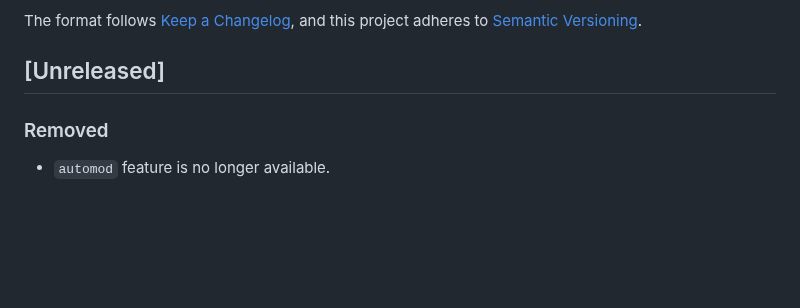
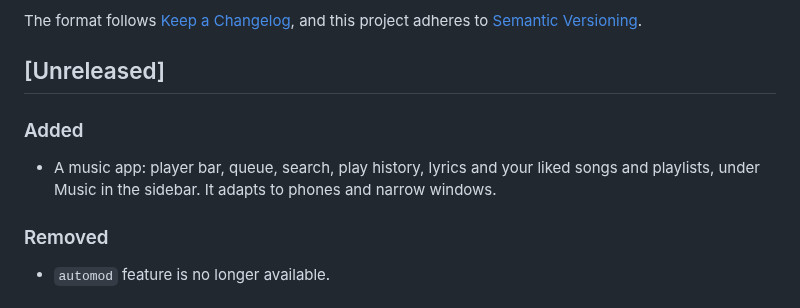
Before and after one commit to klappstuhlpy/Percy, a Markdown page: CHANGELOG.md, the part around the change. GitHub-like rendering; blank space fills up the shorter version.

Commit message:
docs: music app contract and changelogs

```diff
--- a/CHANGELOG.md
+++ b/CHANGELOG.md
@@ -6,6 +6,9 @@ The format follows [Keep a Changelog](https://keepachangelog.com/en/1.1.0/),
 and this project adheres to [Semantic Versioning](https://semver.org/spec/v2.0.0.html).
 
 ## [Unreleased]
+
+### Added
+- A music app: player bar, queue, search, play history, lyrics and your liked songs and playlists, under Music in the sidebar. It adapts to phones and narrow windows.
 
 ### Removed
 - `automod` feature is no longer available.
```
